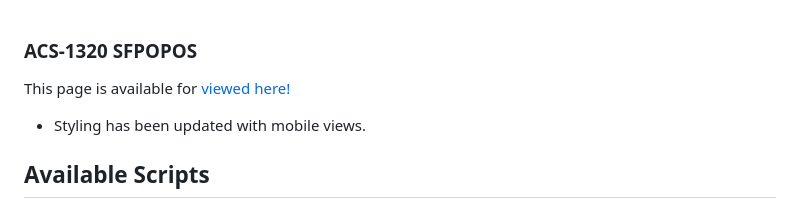
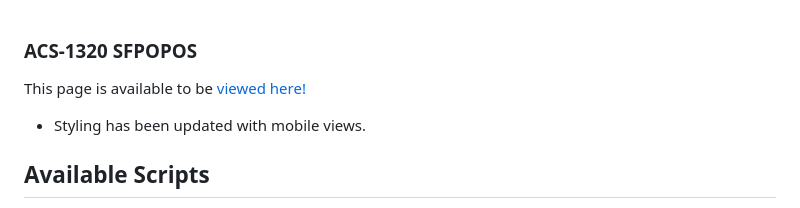
Before and after one commit to energeist/acs-2330-SFPOPOS-responsive-design, a Markdown page: README.md, the part around the change. Drawn GitHub-style.

```diff
--- a/README.md
+++ b/README.md
@@ -1,6 +1,6 @@
 ### ACS-1320 SFPOPOS
 
-This page is available for [viewed here!](energeist.github.io/acs-1320-popos-site)
+This page is available to be [viewed here!](energeist.github.io/acs-1320-popos-site)
 - Styling has been updated with mobile views.
 
 ## Available Scripts
```
